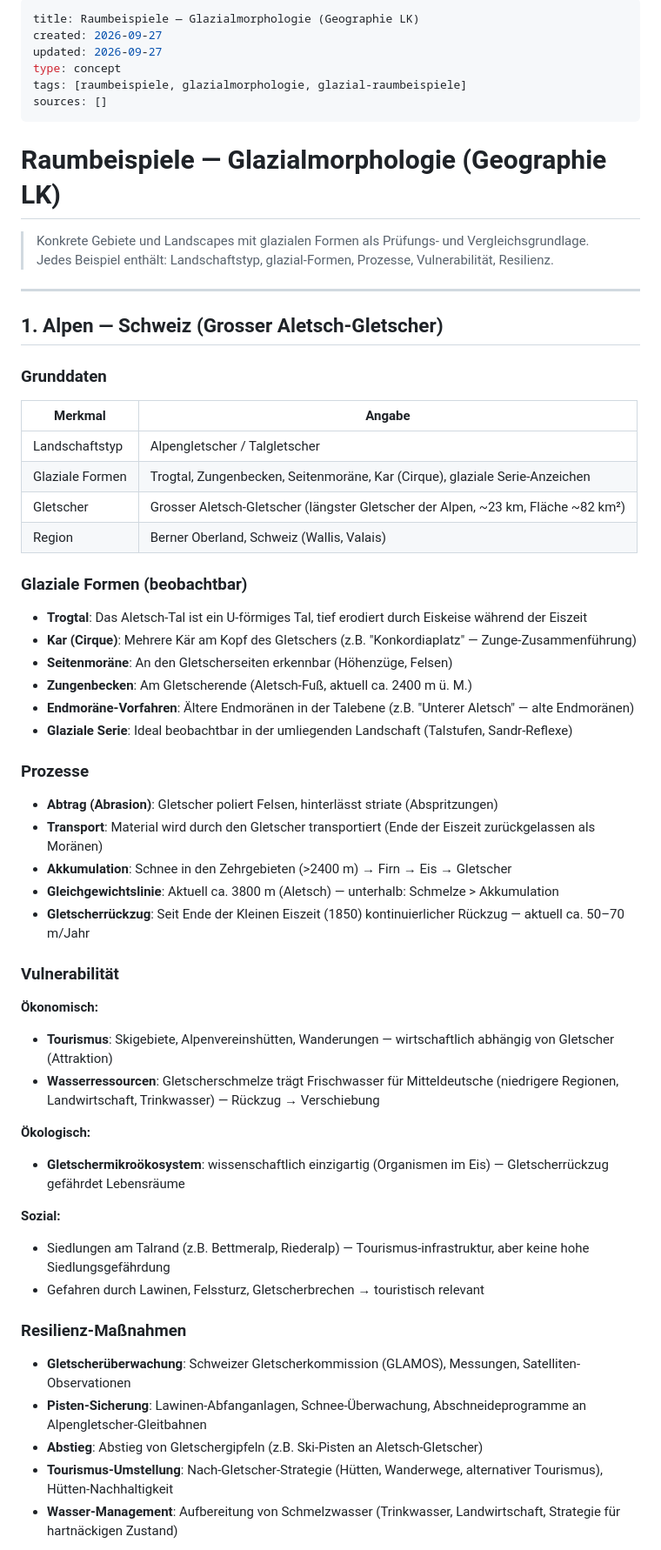
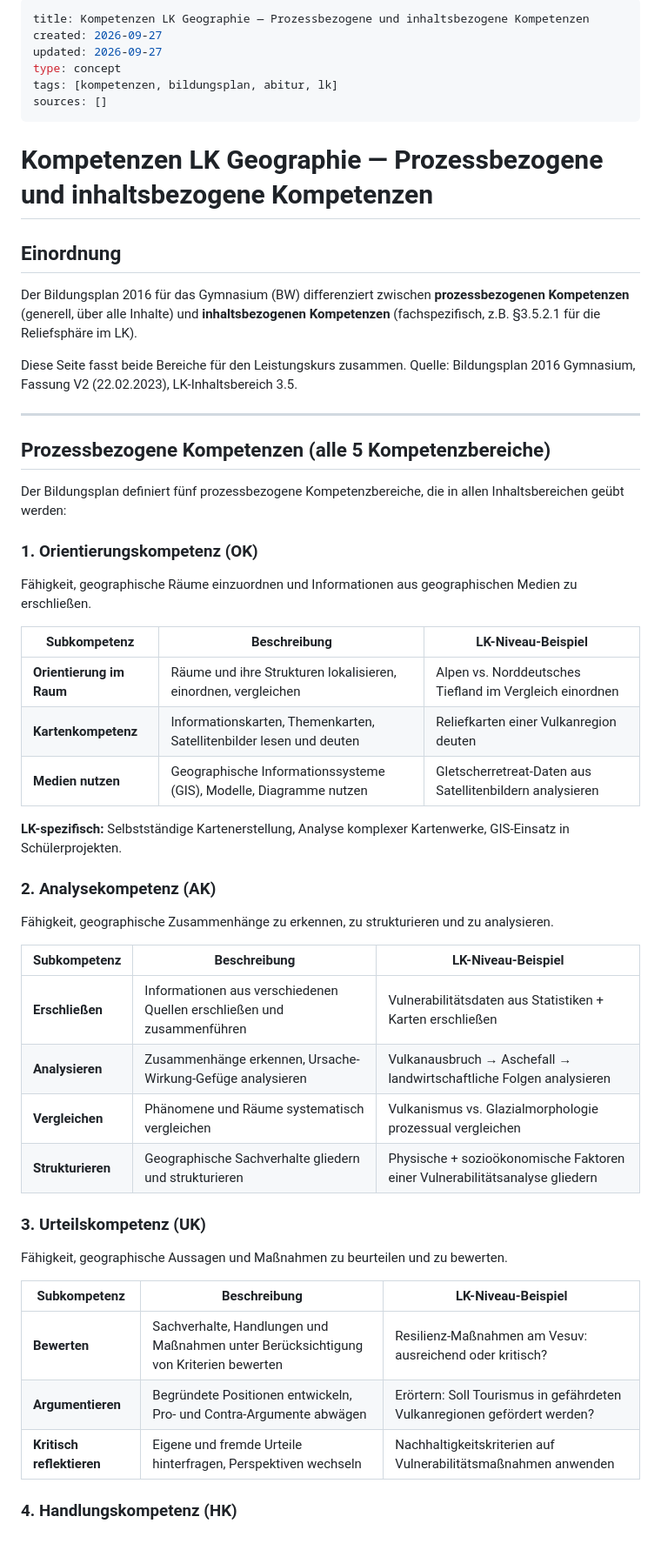
Before and after one commit to DocBiber/GeoWiki, a Markdown page: concepts/kompenenzen-lk.md, the part around one of its changes. Shown at 87% size. Rendered like a GitHub page.

Commit message:
Neue Seite: Kompetenzen LK Geographie — prozessbezogene und inhaltsbezogene Kompetenzen (concepts/kompenenzen-lk.md)

```diff
--- a/concepts/kompenenzen-lk.md
+++ b/concepts/kompenenzen-lk.md
@@ -1,65 +1,58 @@
 ---
-title: Raumbeispiele — Glazialmorphologie (Geographie LK)
+title: Kompetenzen LK Geographie — Prozessbezogene und inhaltsbezogene Kompetenzen
 created: 2026-09-27
 updated: 2026-09-27
 type: concept
-tags: [raumbeispiele, glazialmorphologie, glazial-raumbeispiele]
+tags: [kompetenzen, bildungsplan, abitur, lk]
 sources: []
 ---
 
-# Raumbeispiele — Glazialmorphologie (Geographie LK)
+# Kompetenzen LK Geographie — Prozessbezogene und inhaltsbezogene Kompetenzen
 
-> Konkrete Gebiete und Landscapes mit glazialen Formen als Prüfungs- und Vergleichsgrundlage.
-> Jedes Beispiel enthält: Landschaftstyp, glazial-Formen, Prozesse, Vulnerabilität, Resilienz.
+## Einordnung
+
+Der Bildungsplan 2016 für das Gymnasium (BW) differenziert zwischen **prozessbezogenen Kompetenzen** (generell, über alle Inhalte) und **inhaltsbezogenen Kompetenzen** (fachspezifisch, z.B. §3.5.2.1 für die Reliefsphäre im LK).
+
+Diese Seite fasst beide Bereiche für den Leistungskurs zusammen. Quelle: Bildungsplan 2016 Gymnasium, Fassung V2 (22.02.2023), LK-Inhaltsbereich 3.5.
 
 ---
 
-## 1. Alpen — Schweiz (Grosser Aletsch-Gletscher)
+## Prozessbezogene Kompetenzen (alle 5 Kompetenzbereiche)
 
-### Grunddaten
+Der Bildungsplan definiert fünf prozessbezogene Kompetenzbereiche, die in allen Inhaltsbereichen geübt werden:
 
-| Merkmal | Angabe |
-|---|---|
-| Landschaftstyp | Alpengletscher / Talgletscher |
-| Glaziale Formen | Trogtal, Zungenbecken, Seitenmoräne, Kar (Cirque), glaziale Serie-Anzeichen |
-| Gletscher | Grosser Aletsch-Gletscher (längster Gletscher der Alpen, ~23 km, Fläche ~82 km²) |
-| Region | Berner Oberland, Schweiz (Wallis, Valais) |
+### 1. Orientierungskompetenz (OK)
 
-### Glaziale Formen (beobachtbar)
+Fähigkeit, geographische Räume einzuordnen und Informationen aus geographischen Medien zu erschließen.
 
-- **Trogtal**: Das Aletsch-Tal ist ein U-förmiges Tal, tief erodiert durch Eiskeise während der Eiszeit
-- **Kar (Cirque)**: Mehrere Kär am Kopf des Gletschers (z.B. "Konkordiaplatz" — Zunge-Zusammenführung)
-- **Seitenmoräne**: An den Gletscherseiten erkennbar (Höhenzüge, Felsen)
-- **Zungenbecken**: Am Gletscherende (Aletsch-Fuß, aktuell ca. 2400 m ü. M.)
-- **Endmoräne-Vorfahren**: Ältere Endmoränen in der Talebene (z.B. "Unterer Aletsch" — alte Endmoränen)
-- **Glaziale Serie**: Ideal beobachtbar in der umliegenden Landschaft (Talstufen, Sandr-Reflexe)
+| Subkompetenz | Beschreibung | LK-Niveau-Beispiel |
+|---|---|---|
+| **Orientierung im Raum** | Räume und ihre Strukturen lokalisieren, einordnen, vergleichen | Alpen vs. Norddeutsches Tiefland im Vergleich einordnen |
+| **Kartenkompetenz** | Informationskarten, Themenkarten, Satellitenbilder lesen und deuten | Reliefkarten einer Vulkanregion deuten |
+| **Medien nutzen** | Geographische Informationssysteme (GIS), Modelle, Diagramme nutzen | Gletscherretreat-Daten aus Satellitenbildern analysieren |
 
-### Prozesse
+**LK-spezifisch:** Selbstständige Kartenerstellung, Analyse komplexer Kartenwerke, GIS-Einsatz in Schülerprojekten.
 
-- **Abtrag (Abrasion)**: Gletscher poliert Felsen, hinterlässt striate (Abspritzungen)
-- **Transport**: Material wird durch den Gletscher transportiert (Ende der Eiszeit zurückgelassen als Moränen)
-- **Akkumulation**: Schnee in den Zehrgebieten (>2400 m) → Firn → Eis → Gletscher
-- **Gleichgewichtslinie**: Aktuell ca. 3800 m (Aletsch) — unterhalb: Schmelze > Akkumulation
-- **Gletscherrückzug**: Seit Ende der Kleinen Eiszeit (1850) kontinuierlicher Rückzug — aktuell ca. 50–70 m/Jahr
+### 2. Analysekompetenz (AK)
 
-### Vulnerabilität
+Fähigkeit, geographische Zusammenhänge zu erkennen, zu strukturieren und zu analysieren.
 
-**Ökonomisch:**
-- **Tourismus**: Skigebiete, Alpenvereinshütten, Wanderungen — wirtschaftlich abhängig von Gletscher (Attraktion)
-- **Wasserressourcen**: Gletscherschmelze trägt Frischwasser für Mitteldeutsche (niedrigere Regionen, Landwirtschaft, Trinkwasser) — Rückzug → Verschiebung
+| Subkompetenz | Beschreibung | LK-Niveau-Beispiel |
+|---|---|---|
+| **Erschließen** | Informationen aus verschiedenen Quellen erschließen und zusammenführen | Vulnerabilitätsdaten aus Statistiken + Karten erschließen |
+| **Analysieren** | Zusammenhänge erkennen, Ursache-Wirkung-Gefüge analysieren | Vulkanausbruch → Aschefall → landwirtschaftliche Folgen analysieren |
+| **Vergleichen** | Phänomene und Räume systematisch vergleichen | Vulkanismus vs. Glazialmorphologie prozessual vergleichen |
+| **Strukturieren** | Geographische Sachverhalte gliedern und strukturieren | Physische + sozioökonomische Faktoren einer Vulnerabilitätsanalyse gliedern |
 
-**Ökologisch:**
-- **Gletschermikroökosystem**: wissenschaftlich einzigartig (Organismen im Eis) — Gletscherrückzug gefährdet Lebensräume
+### 3. Urteilskompetenz (UK)
 
-**Sozial:**
-- Siedlungen am Talrand (z.B. Bettmeralp, Riederalp) — Tourismus-infrastruktur, aber keine hohe Siedlungsgefährdung
-- Gefahren durch Lawinen, Felssturz, Gletscherbrechen → touristisch relevant
+Fähigkeit, geographische Aussagen und Maßnahmen zu beurteilen und zu bewerten.
 
-### Resilienz-Maßnahmen
+| Subkompetenz | Beschreibung | LK-Niveau-Beispiel |
+|---|---|---|
+| **Bewerten** | Sachverhalte, Handlungen und Maßnahmen unter Berücksichtigung von Kriterien bewerten | Resilienz-Maßnahmen am Vesuv: ausreichend oder kritisch? |
+| **Argumentieren** | Begründete Positionen entwickeln, Pro- und Contra-Argumente abwägen | Erörtern: Soll Tourismus in gefährdeten Vulkanregionen gefördert werden? |
+| **Kritisch reflektieren** | Eigene und fremde Urteile hinterfragen, Perspektiven wechseln | Nachhaltigkeitskriterien auf Vulnerabilitätsmaßnahmen anwenden |
 
-- **Gletscherüberwachung**: Schweizer Gletscherkommission (GLAMOS), Messungen, Satelliten-Observationen
-- **Pisten-Sicherung**: Lawinen-Abfanganlagen, Schnee-Überwachung, Abschneideprogramme an Alpengletscher-Gleitbahnen
-- **Abstieg**: Abstieg von Gletschergipfeln (z.B. Ski-Pisten an Aletsch-Gletscher)
-- **Tourismus-Umstellung**: Nach-Gletscher-Strategie (Hütten, Wanderwege, alternativer Tourismus), Hütten-Nachhaltigkeit
-- **Wasser-Management**: Aufbereitung von Schmelzwasser (Trinkwasser, Landwirtschaft, Strategie für hartnäckigen Zustand)
+### 4. Handlungskompetenz (HK)
 
```
Also changed, not shown: other parts of concepts/kompenenzen-lk.md (+64 -97 lines).
